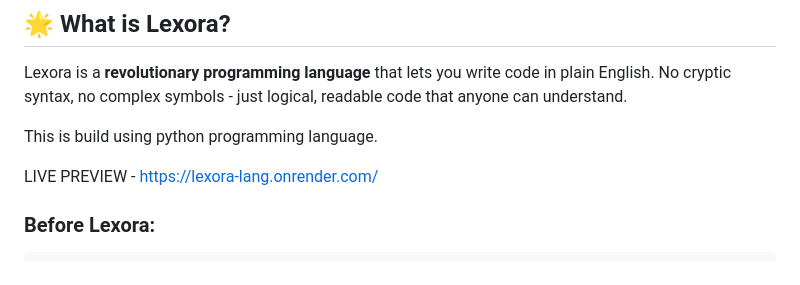
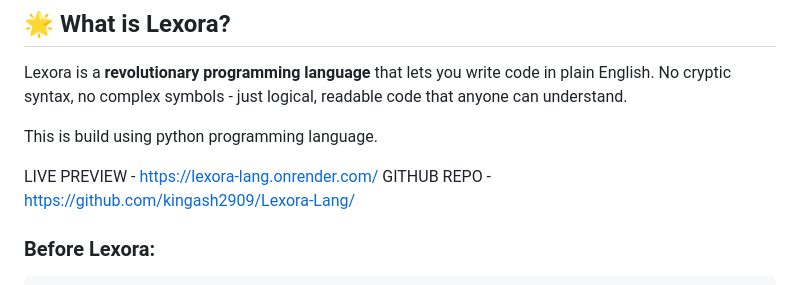
Before and after one commit to kingash2909/Lexora-Lang, a Markdown page: README.md, the part around the change. Drawn GitHub-style.

Commit message:
Add GitHub repo link to README
Added GitHub repository link to README.

````diff
--- a/README.md
+++ b/README.md
@@ -15,6 +15,8 @@ Lexora is a **revolutionary programming language** that lets you write code in p
 This is build using python programming language.
 
 LIVE PREVIEW - https://lexora-lang.onrender.com/
+GITHUB REPO - https://github.com/kingash2909/Lexora-Lang/
+
 
 ### Before Lexora:
 ```python
````
